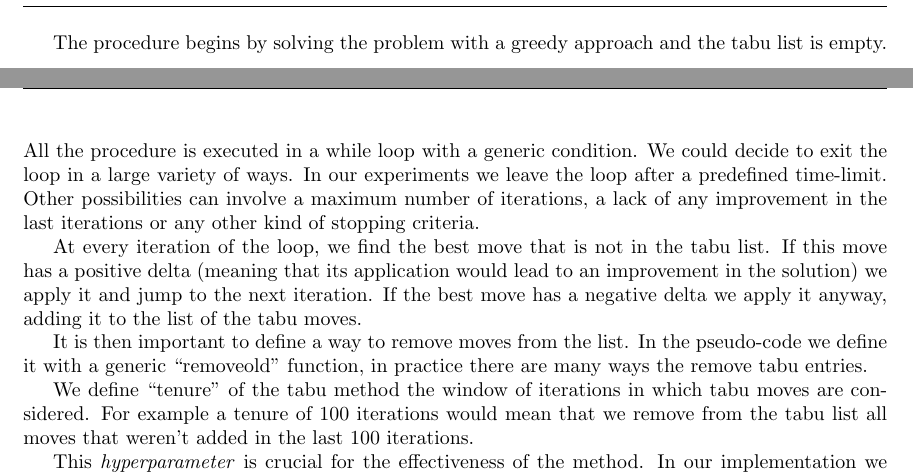
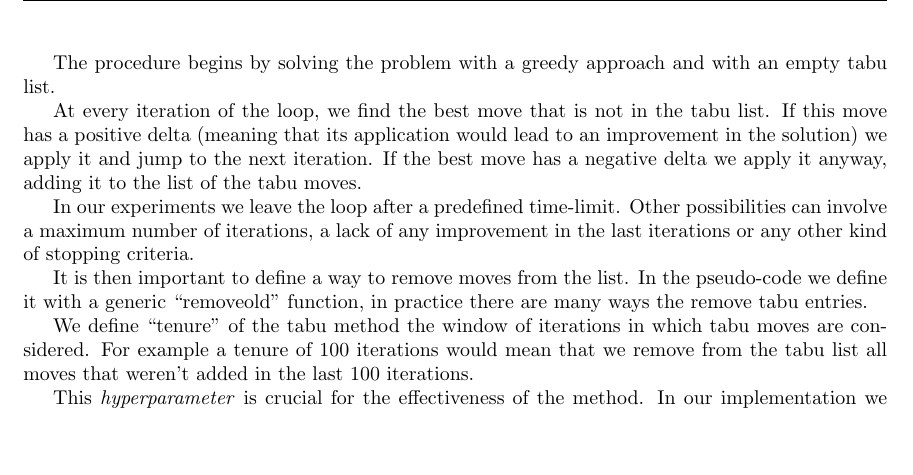
Before and after one commit to andreastocco01/or2, a LaTeX thesis (latex/thesis.tex): two parts of pages 7 and 8 of 32 before the commit and part of page 8 of 32 after it, the two joined at a grey line, cut so that both start at the same text, the shorter picture padded with empty space. Compiled offline with pdfLaTeX.

Commit message:
thesis: fix tabu

```diff
--- a/latex/thesis.tex
+++ b/latex/thesis.tex
@@ -261,14 +261,17 @@ how much the solution cost would improve (decrease by).
 \end{algorithmic}
 \end{algorithm}
 
-The procedure begins by solving the problem with a greedy approach and the tabu list
-is empty. All the procedure is executed in a while loop with a generic condition. We could
-decide to exit the loop in a large variety of ways. In our experiments we leave the loop
-after a predefined time-limit. Other possibilities can involve a maximum number of iterations, a lack of any improvement in the last iterations or any other kind of stopping criteria.
+The procedure begins by solving the problem with a greedy approach and with an empty tabu list.
 
-At every iteration of the loop, we find the best move that is not in the tabu list. If this move has a positive delta (meaning that its application would lead to an
-improvement in the solution) we apply it and jump to the next iteration. If the best
-move has a negative delta we apply it anyway, adding it to the list of the tabu moves.
+At every iteration of the loop, we find the best move that is not in the tabu
+list. If this move has a positive delta (meaning that its application would
+lead to an improvement in the solution) we apply it and jump to the next
+iteration. If the best move has a negative delta we apply it anyway, adding it
+to the list of the tabu moves.
+
+In our experiments we leave the loop after a predefined time-limit. Other
+possibilities can involve a maximum number of iterations, a lack of any
+improvement in the last iterations or any other kind of stopping criteria.
 
 It is then important to define a way to remove moves from the list. In the pseudo-code we define it with a generic ``removeold'' function, in practice there are many ways the remove tabu entries.
 
```
